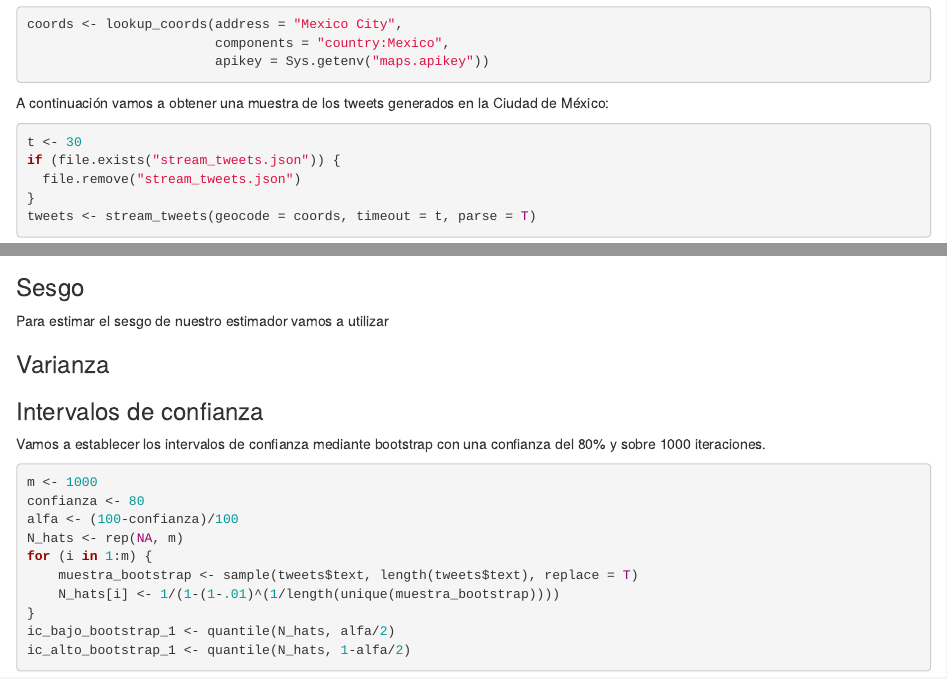
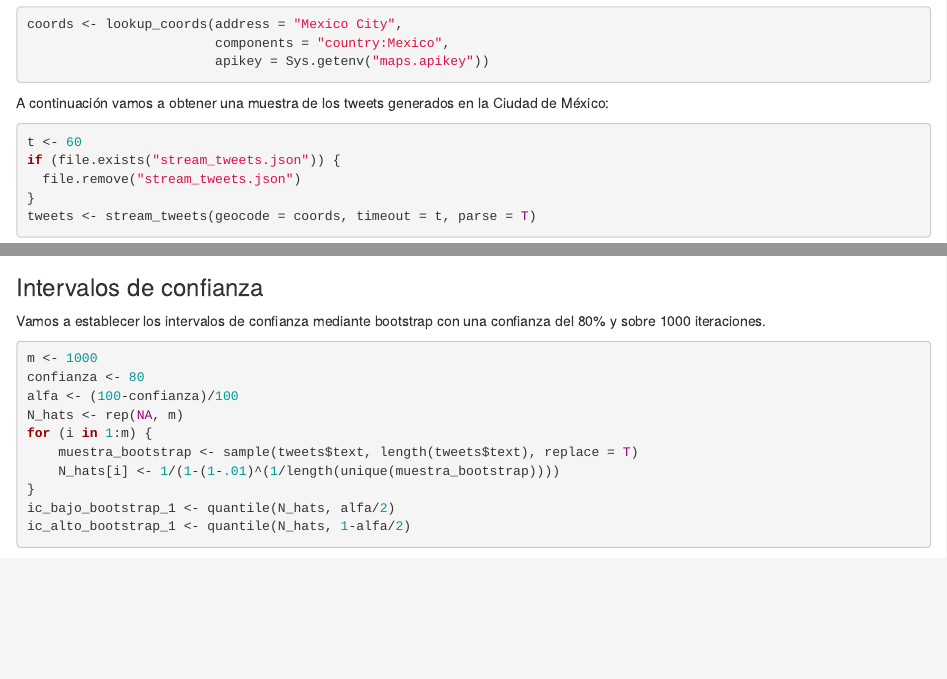
Before and after one commit to FerLango/Proyectos-Estadistica-Aplicada-1, an R Markdown document (Proyecto-3/social.Rmd): the page in a window 1100 px wide, from 480 px down, and a second part further down, joined at a grey line. Rendered offline with R 4.5, knitr and Pandoc, with nearby package versions; the code chunks are not run, so their results and figures are left out; drawn as R Markdown's standard HTML page in place of the format the file asks for.

Commit message:
Bootstrap

````diff
--- a/Proyecto-3/social.Rmd
+++ b/Proyecto-3/social.Rmd
@@ -54,7 +54,7 @@ coords <- lookup_coords(address = "Mexico City",
 A continuación vamos a obtener una muestra de los tweets generados en la Ciudad de México:
 
 ```{r}
-t <- 30
+t <- 60
 if (file.exists("stream_tweets.json")) {
   file.remove("stream_tweets.json")
 }
@@ -99,12 +99,6 @@ N_hat <- 1/(1-(1-.01)^(1/length(unique(tweets$text))))
 ```
 
 De esta manera podemos concluir que nuestro universo contiene alrededor de `r toString(round(N_hat,2))` tweets durante el tiempo que se tomó la muestra.
-
-### Sesgo
-
-Para estimar el sesgo de nuestro estimador vamos a utilizar
-
-### Varianza
 
 ### Intervalos de confianza
 
````
Also changed, not shown: Proyecto-3/.RData (added), Proyecto-3/index.html, Proyecto-3/social.Rmd (8 more changed lines), 1 other file.
